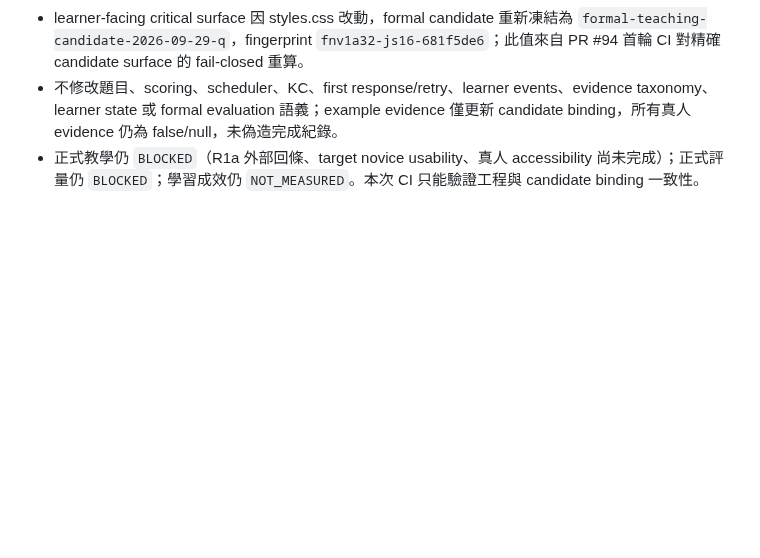
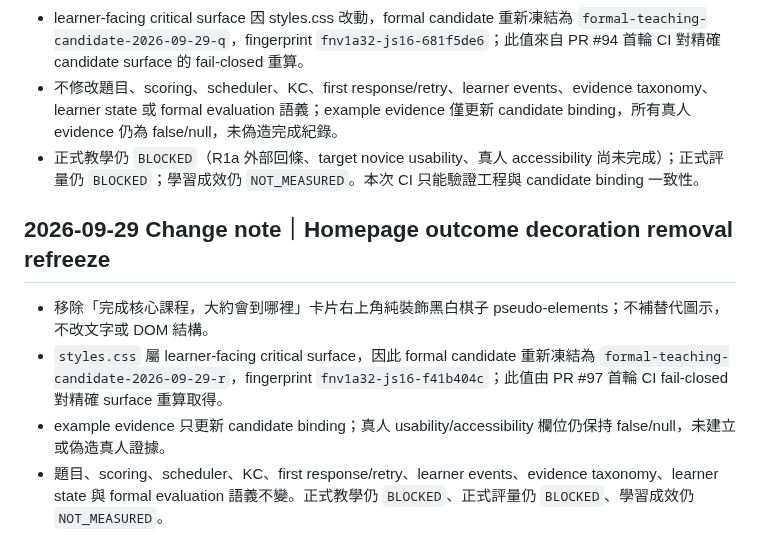
Before and after one commit to huikai79/vt-cos-go-learning, a Markdown page: TEACHING_GATE.md, the part around the change. Drawn GitHub-style; blank space fills up the shorter version.

Commit message:
Record outcome decoration refreeze in TEACHING_GATE.md

```diff
--- a/TEACHING_GATE.md
+++ b/TEACHING_GATE.md
@@ -204,3 +204,11 @@ R1a verifier 升至 `go-r1-independent-content-review-v5`，目前內容 fingerp
 - learner-facing critical surface 因 styles.css 改動，formal candidate 重新凍結為 `formal-teaching-candidate-2026-09-29-q`，fingerprint `fnv1a32-js16-681f5de6`；此值來自 PR #94 首輪 CI 對精確 candidate surface 的 fail-closed 重算。
 - 不修改題目、scoring、scheduler、KC、first response/retry、learner events、evidence taxonomy、learner state 或 formal evaluation 語義；example evidence 僅更新 candidate binding，所有真人 evidence 仍為 false/null，未偽造完成紀錄。
 - 正式教學仍 `BLOCKED`（R1a 外部回條、target novice usability、真人 accessibility 尚未完成）；正式評量仍 `BLOCKED`；學習成效仍 `NOT_MEASURED`。本次 CI 只能驗證工程與 candidate binding 一致性。
+
+
+## 2026-09-29 Change note｜Homepage outcome decoration removal refreeze
+
+- 移除「完成核心課程，大約會到哪裡」卡片右上角純裝飾黑白棋子 pseudo-elements；不補替代圖示，不改文字或 DOM 結構。
+- `styles.css` 屬 learner-facing critical surface，因此 formal candidate 重新凍結為 `formal-teaching-candidate-2026-09-29-r`，fingerprint `fnv1a32-js16-f41b404c`；此值由 PR #97 首輪 CI fail-closed 對精確 surface 重算取得。
+- example evidence 只更新 candidate binding；真人 usability/accessibility 欄位仍保持 false/null，未建立或偽造真人證據。
+- 題目、scoring、scheduler、KC、first response/retry、learner events、evidence taxonomy、learner state 與 formal evaluation 語義不變。正式教學仍 `BLOCKED`、正式評量仍 `BLOCKED`、學習成效仍 `NOT_MEASURED`。
```
